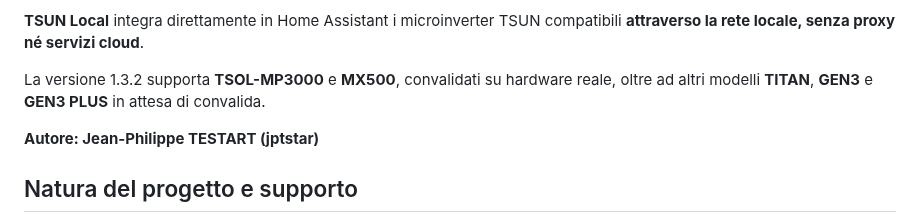
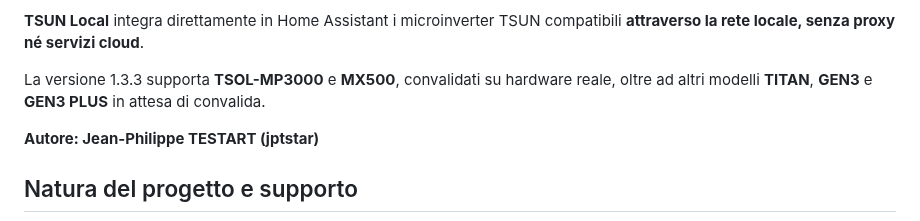
Before and after one commit to jptstar/tsun-local, a Markdown page: docs/README_IT.md, the part around the change. GitHub-like rendering.

Commit message:
Release 1.3.3: update docs/README_IT.md

```diff
--- a/docs/README_IT.md
+++ b/docs/README_IT.md
@@ -12,7 +12,7 @@
 
 **TSUN Local** integra direttamente in Home Assistant i microinverter TSUN compatibili **attraverso la rete locale, senza proxy né servizi cloud**.
 
-La versione 1.3.2 supporta **TSOL-MP3000** e **MX500**, convalidati su hardware reale, oltre ad altri modelli **TITAN**, **GEN3** e **GEN3 PLUS** in attesa di convalida.
+La versione 1.3.3 supporta **TSOL-MP3000** e **MX500**, convalidati su hardware reale, oltre ad altri modelli **TITAN**, **GEN3** e **GEN3 PLUS** in attesa di convalida.
 
 **Autore: Jean-Philippe TESTART (jptstar)**
 
```
